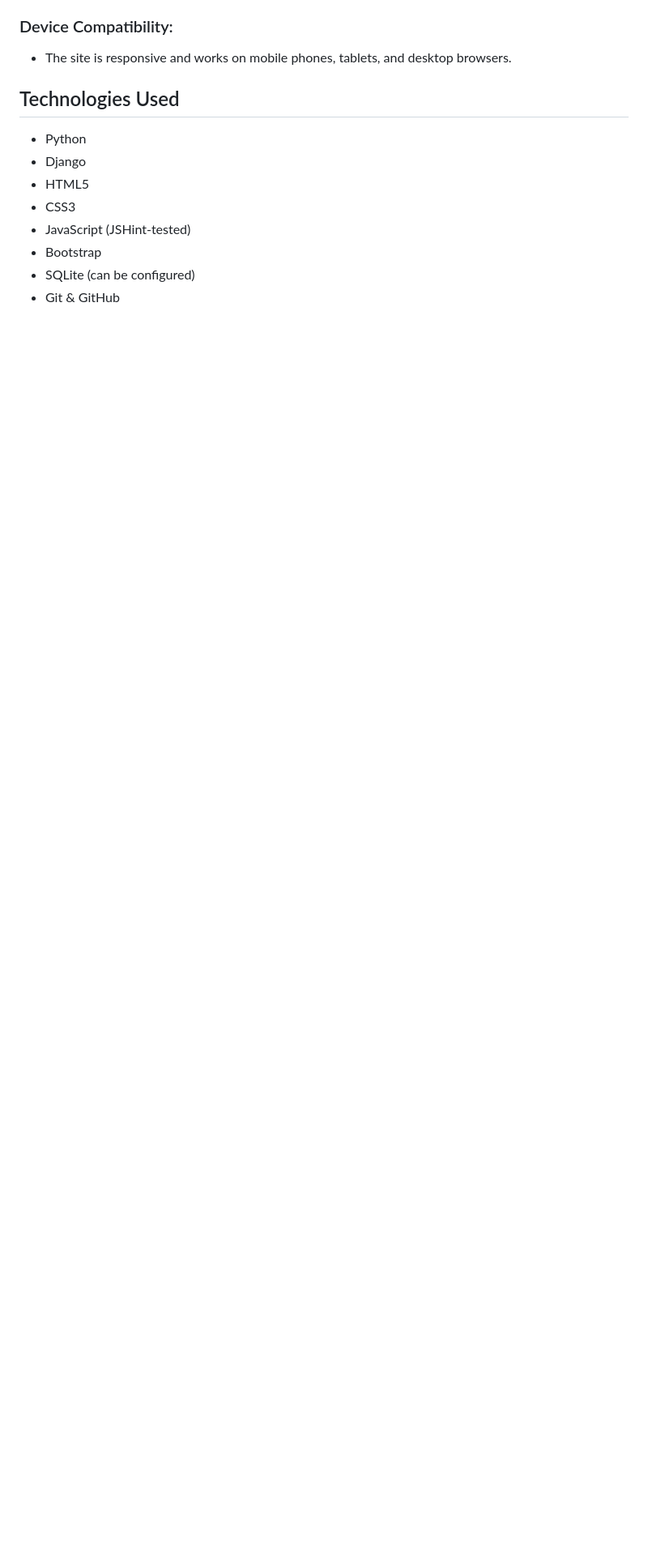
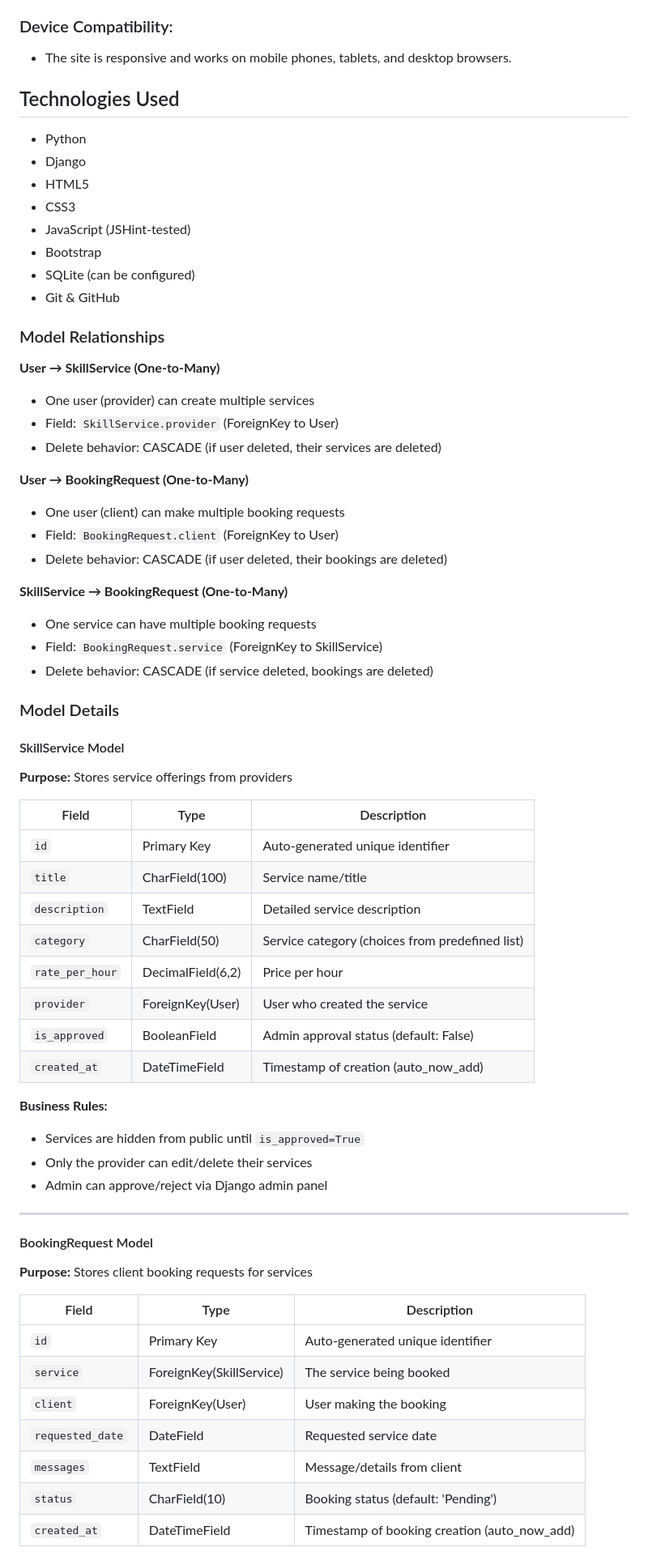
Before and after one commit to agodahdev/Skillbridge, a Markdown page: README.md, the part around one of its changes. Shown at 81% size. Drawn GitHub-style; blank space fills up the shorter version.

Commit message:
Add database schema documentation to README

```diff
--- a/README.md
+++ b/README.md
@@ -80,3 +80,59 @@
   - Bootstrap
   - SQLite (can be configured)
   - Git & GitHub
+
+
+
+### Model Relationships
+
+**User → SkillService (One-to-Many)**
+- One user (provider) can create multiple services
+- Field: `SkillService.provider` (ForeignKey to User)
+- Delete behavior: CASCADE (if user deleted, their services are deleted)
+
+**User → BookingRequest (One-to-Many)**
+- One user (client) can make multiple booking requests
+- Field: `BookingRequest.client` (ForeignKey to User)
+- Delete behavior: CASCADE (if user deleted, their bookings are deleted)
+
+**SkillService → BookingRequest (One-to-Many)**
+- One service can have multiple booking requests
+- Field: `BookingRequest.service` (ForeignKey to SkillService)
+- Delete behavior: CASCADE (if service deleted, bookings are deleted)
+
+### Model Details
+
+#### SkillService Model
+**Purpose:** Stores service offerings from providers
+
+| Field | Type | Description |
+|-------|------|-------------|
+| `id` | Primary Key | Auto-generated unique identifier |
+| `title` | CharField(100) | Service name/title |
+| `description` | TextField | Detailed service description |
+| `category` | CharField(50) | Service category (choices from predefined list) |
+| `rate_per_hour` | DecimalField(6,2) | Price per hour |
+| `provider` | ForeignKey(User) | User who created the service |
+| `is_approved` | BooleanField | Admin approval status (default: False) |
+| `created_at` | DateTimeField | Timestamp of creation (auto_now_add) |
+
+**Business Rules:**
+- Services are hidden from public until `is_approved=True`
+- Only the provider can edit/delete their services
+- Admin can approve/reject via Django admin panel
+
+---
+
+#### BookingRequest Model
+**Purpose:** Stores client booking requests for services
+
+| Field | Type | Description |
+|-------|------|-------------|
+| `id` | Primary Key | Auto-generated unique identifier |
+| `service` | ForeignKey(SkillService) | The service being booked |
+| `client` | ForeignKey(User) | User making the booking |
+| `requested_date` | DateField | Requested service date |
+| `messages` | TextField | Message/details from client |
+| `status` | CharField(10) | Booking status (default: 'Pending') |
+| `created_at` | DateTimeField | Timestamp of booking creation (auto_now_add) |
+
```
Also changed, not shown: other parts of README.md (+32 -0 lines).
